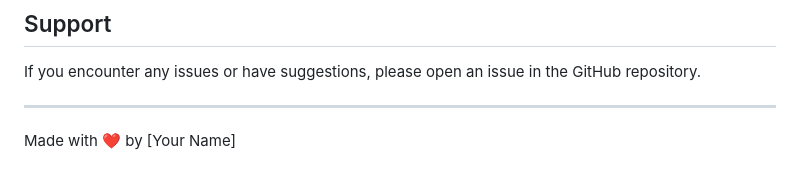
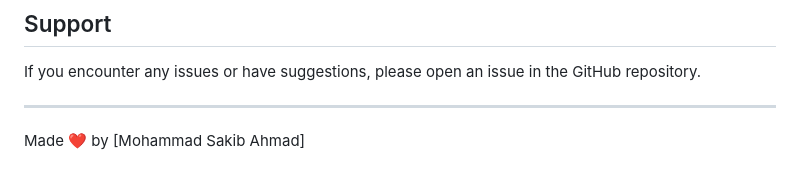
Before and after one commit to Unknownahmadforyou/Encryption_app, a Markdown page: README.md, the part around the change. GitHub-like rendering.

```diff
--- a/README.md
+++ b/README.md
@@ -104,4 +104,4 @@ If you encounter any issues or have suggestions, please open an issue in the Git
 
 ---
 
-Made with ❤️ by [Your Name]
+Made  ❤️ by [Mohammad Sakib Ahmad]
```
